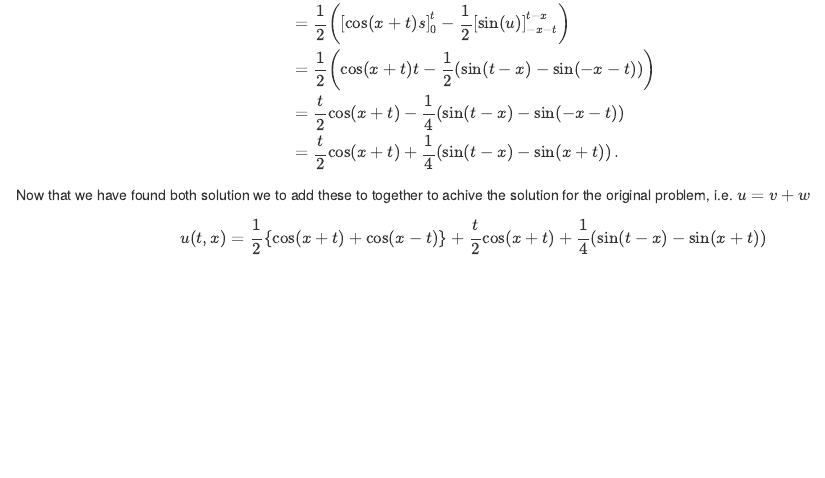
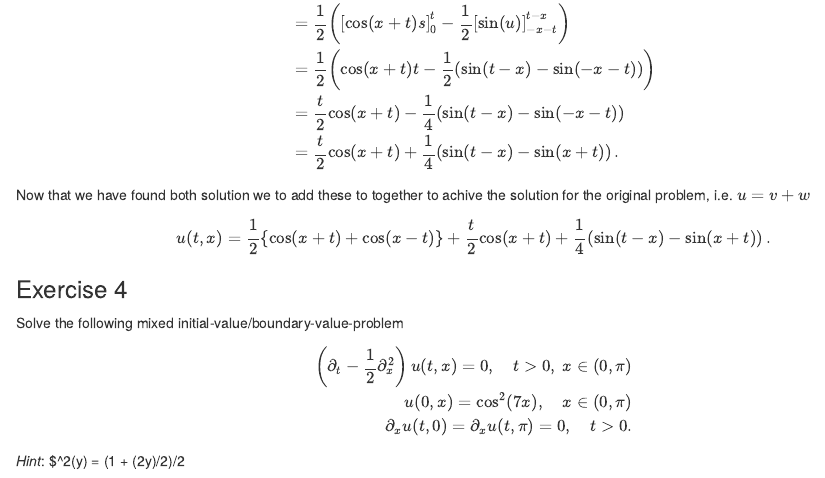
Before and after one commit to Rosenkrands/Notes_PDE, an R Markdown document (03-Exercises.Rmd): the page in a window 1100 px wide, from 8770 px down. Rendered offline with R 4.5, knitr and Pandoc, with nearby package versions.

Commit message:
Mock Exam Exercise 2.4 -- Update 1

```diff
--- a/03-Exercises.Rmd
+++ b/03-Exercises.Rmd
@@ -350,4 +350,15 @@ this gives
   &= \frac{t}{2}\cos(x + t) + \frac{1}{4}\left(\sin(t - x) - \sin(x + t)\right).
 \end{align*}
 Now that we have found both solution we to add these to together to achive the solution for the original problem, i.e. $u = v + w$
-$$u(t,x) = \frac{1}{2} \left\{\cos(x + t) + \cos(x-t)\right\} + \frac{t}{2}\cos(x + t) + \frac{1}{4}\left(\sin(t - x) - \sin(x + t)\right)$$
+$$u(t,x) = \frac{1}{2} \left\{\cos(x + t) + \cos(x-t)\right\} + \frac{t}{2}\cos(x + t) + \frac{1}{4}\left(\sin(t - x) - \sin(x + t)\right).$$
+
+### Exercise 4
+
+Solve the following mixed initial-value/boundary-value-problem
+\begin{align*}
+  \left(\partial_t - \frac{1}{2}\partial_x^2\right)u(t,x) = 0, \quad t > 0, \ x \in (0,\pi) \\
+  u(0,x) = \cos^2(7x), \quad x \in (0,\pi) \\
+  \partial_xu(t,0) = \partial_xu(t,\pi) = 0, \quad t > 0.
+\end{align*}
+
+*Hint*: $\cos^2(y) = (1 + \cos(2y)/2)/2
```
